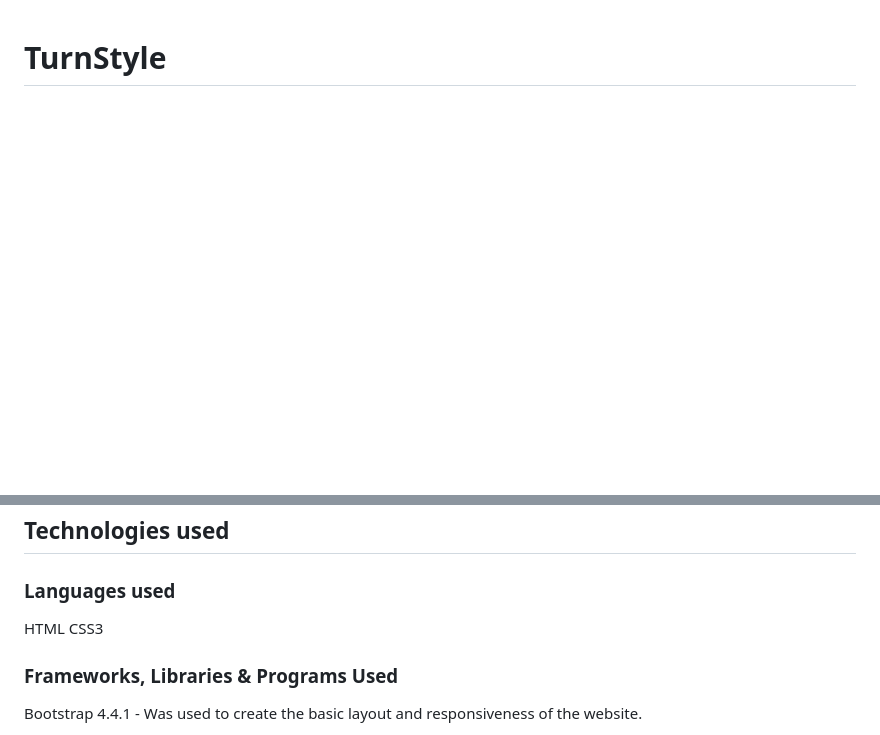
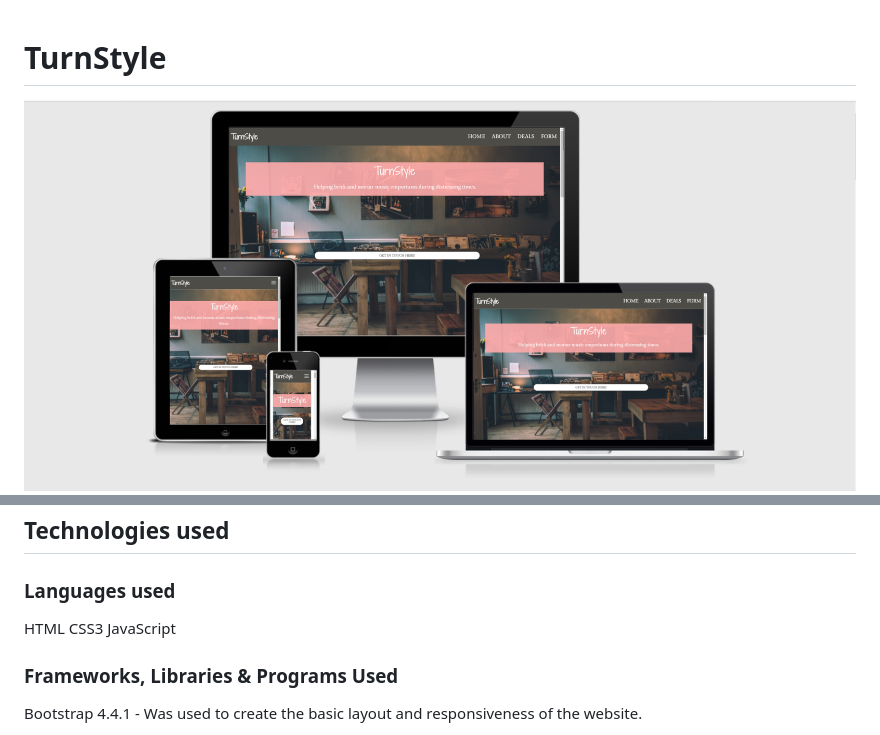
Before and after one commit to stuartj073/TurnStyle, a Markdown page: README.md, 2 parts joined by grey strips. Drawn GitHub-style; pictures changed too: readme-files/amiresponsive.png (added); blank space fills up the shorter version.

Commit message:
inclusion of the 'Am I Responsive' image

```diff
--- a/README.md
+++ b/README.md
@@ -1,4 +1,5 @@
 # TurnStyle
+![GitHub Logo](/readme-files/amiresponsive.png)
 TurnStyle is a fictional website application set up to help advertise various record stores through trying times.
 By using a combination of social media, newspaper outlets and physical leaflets, TurnStyle hopes to ensure that those interested
 in record stores are made aware of their existence and can in turn browse through their music catalogue (whether that be in person or online) ensuring
@@ -60,6 +61,7 @@ It also shows that the two owners are in fact music gurus with nothing but sheer
 ### Languages used
 HTML
 CSS3
+JavaScript
 ### Frameworks, Libraries & Programs Used
 Bootstrap 4.4.1 - Was used to create the basic layout and responsiveness of the website.
 
```
